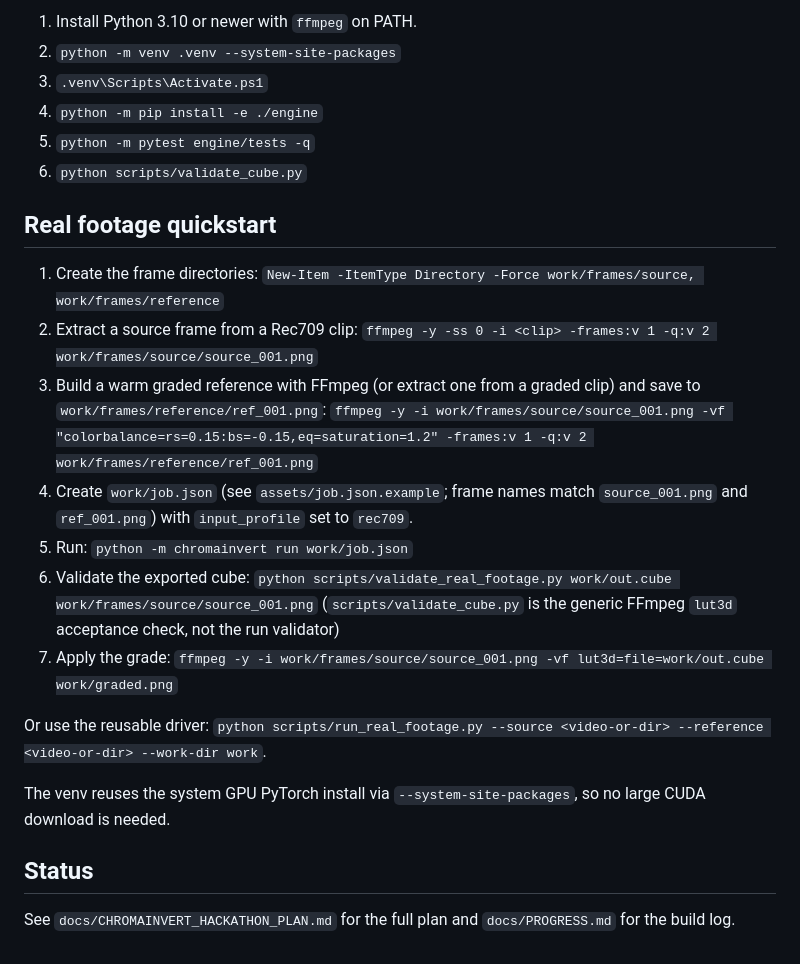
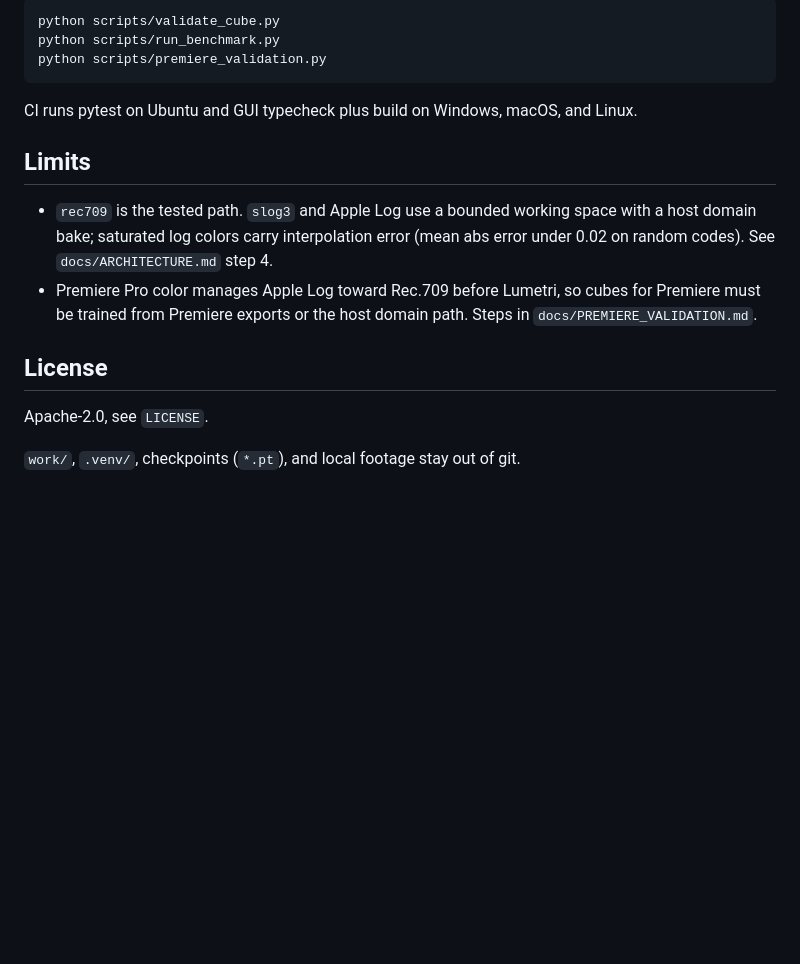
Before and after one commit to JaylyDev/ChromaInvert, a Markdown page: README.md, the part around one of its changes. Drawn GitHub-style; blank space fills up the shorter version.

Commit message:
docs(repo): readme update (#37)

````diff
--- a/README.md
+++ b/README.md
@@ -17,25 +85,19 @@ Built using Meta's proprietary and open weights models for the Meta Global AI De
 
-1. Install Python 3.10 or newer with `ffmpeg` on PATH.
-2. `python -m venv .venv --system-site-packages`
-3. `.venv\Scripts\Activate.ps1`
-4. `python -m pip install -e ./engine`
-5. `python -m pytest engine/tests -q`
-6. `python scripts/validate_cube.py`
+```powershell
+python scripts/validate_cube.py
+python scripts/run_benchmark.py
+python scripts/premiere_validation.py
+```
 
-## Real footage quickstart
+CI runs pytest on Ubuntu and GUI typecheck plus build on Windows, macOS, and Linux.
 
-1. Create the frame directories: `New-Item -ItemType Directory -Force work/frames/source, work/frames/reference`
-2. Extract a source frame from a Rec709 clip: `ffmpeg -y -ss 0 -i <clip> -frames:v 1 -q:v 2 work/frames/source/source_001.png`
-3. Build a warm graded reference with FFmpeg (or extract one from a graded clip) and save to `work/frames/reference/ref_001.png`: `ffmpeg -y -i work/frames/source/source_001.png -vf "colorbalance=rs=0.15:bs=-0.15,eq=saturation=1.2" -frames:v 1 -q:v 2 work/frames/reference/ref_001.png`
-4. Create `work/job.json` (see `assets/job.json.example`; frame names match `source_001.png` and `ref_001.png`) with `input_profile` set to `rec709`.
-5. Run: `python -m chromainvert run work/job.json`
-6. Validate the exported cube: `python scripts/validate_real_footage.py work/out.cube work/frames/source/source_001.png` (`scripts/validate_cube.py` is the generic FFmpeg `lut3d` acceptance check, not the run validator)
-7. Apply the grade: `ffmpeg -y -i work/frames/source/source_001.png -vf lut3d=file=work/out.cube work/graded.png`
+## Limits
 
-Or use the reusable driver: `python scripts/run_real_footage.py --source <video-or-dir> --reference <video-or-dir> --work-dir work`.
+- `rec709` is the tested path. `slog3` and Apple Log use a bounded working space with a host domain bake; saturated log colors carry interpolation error (mean abs error under 0.02 on random codes). See `docs/ARCHITECTURE.md` step 4.
+- Premiere Pro color manages Apple Log toward Rec.709 before Lumetri, so cubes for Premiere must be trained from Premiere exports or the host domain path. Steps in `docs/PREMIERE_VALIDATION.md`.
 
-The venv reuses the system GPU PyTorch install via `--system-site-packages`, so no large CUDA download is needed.
+## License
 
-## Status
+Apache-2.0, see `LICENSE`.
 
-See `docs/CHROMAINVERT_HACKATHON_PLAN.md` for the full plan and `docs/PROGRESS.md` for the build log.
+`work/`, `.venv/`, checkpoints (`*.pt`), and local footage stay out of git.
````
Also changed, not shown: other parts of README.md (+77 -9 lines), AGENTS.md (+1 -1 lines), assets/gui-screenshot.png (added), 1 other file.
